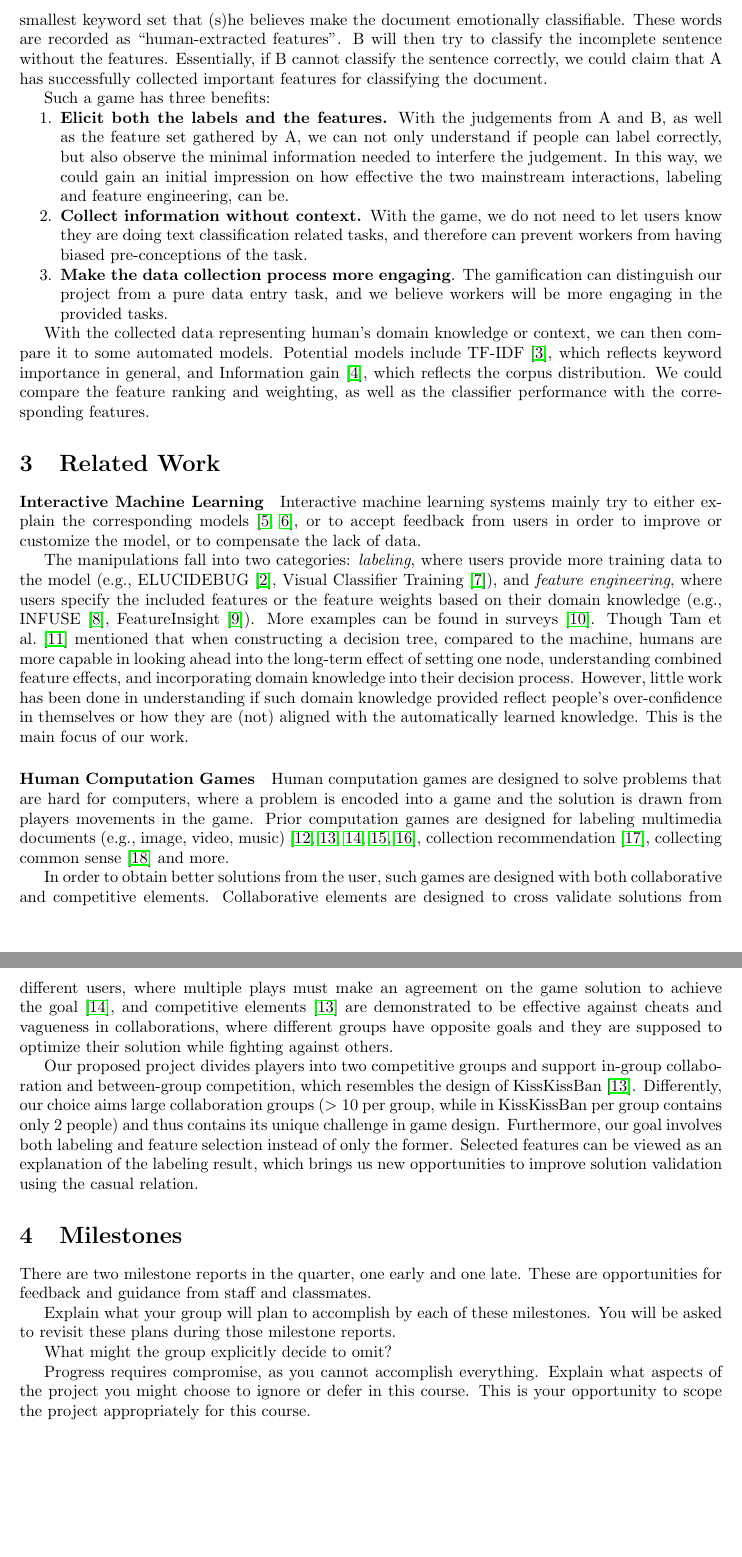
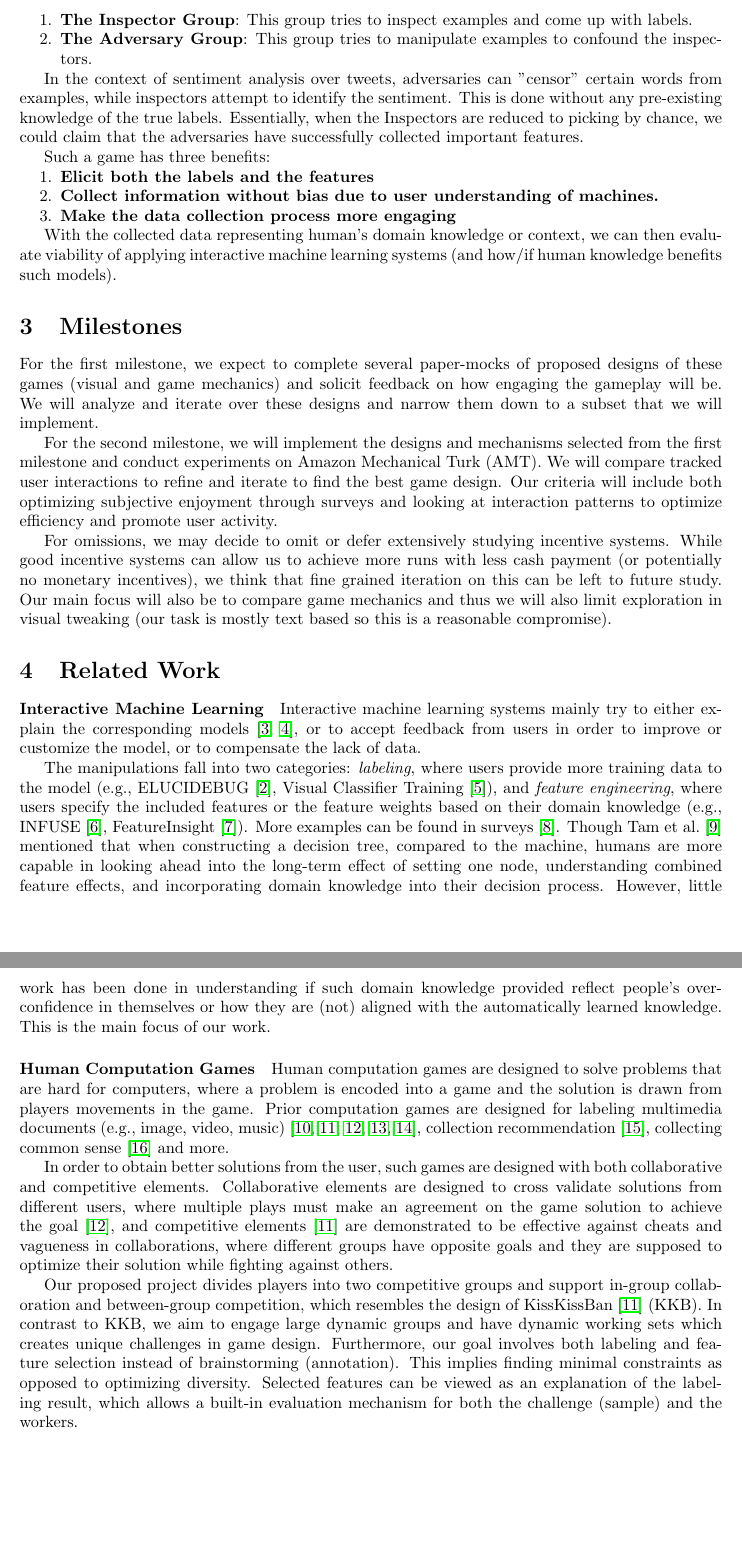
Before and after one commit to Mestway/ClashOfCrowd, a LaTeX document (writeup/proposal.tex, which reads writeup/approach.tex, writeup/milestone.tex, writeup/related.tex): two parts of pages 2 and 3 of 5, joined at a grey line, cut at the place of the change, the shorter picture padded with empty space. Compiled offline with pdfLaTeX.

Commit message:
Updated final draft

```diff
--- a/writeup/approach.tex
+++ b/writeup/approach.tex
@@ -11,15 +5,18 @@ Given an unlabeled complete tweet, A is supposed to first label the tweet as pos
-Then, A needs to block out a smallest keyword set that (s)he believes make the document emotionally classifiable.
-These words are recorded as ``human-extracted features''.
-B will then try to classify the incomplete sentence without the features.
-Essentially, if B cannot classify the sentence correctly, we could claim that A has successfully collected important features for classifying the document.
+Therefore, in this project, we propose crowdsourcing human's feedback with an adversarial competitive game. In this game there will be two groups of users:
+
+\begin{compactenum}
+\item \textbf{The Inspector Group}: This group tries to inspect examples and come up with labels.
+\item \textbf{The Adversary Group}: This group tries to manipulate examples to confound the inspectors.
+\end{compactenum}
+
+
+In the context of sentiment analysis over tweets, adversaries can "censor" certain words from examples, while inspectors attempt to identify the sentiment. This is done without any pre-existing knowledge of the true labels. Essentially, when the Inspectors are reduced to picking by chance, we could claim that the adversaries have successfully collected important features.
 
 Such a game has three benefits:
 \begin{compactenum}
-	\item \textbf{Elicit both the labels and the features.} With the judgements from A and B, as well as the feature set gathered by A, we can not only understand if people can label correctly, but also observe the minimal information needed to interfere the judgement. In this way, we could gain an initial impression on how effective the two mainstream interactions, labeling and feature engineering, can be.
-	\item \textbf{Collect information without context. }With the game, we do not need to let users know they are doing text classification related tasks, and therefore can prevent workers from having biased pre-conceptions of the task.
-	\item \textbf{Make the data collection process more engaging}. The gamification can distinguish our project from a pure data entry task, and we believe workers will be more engaging in the provided tasks.
+	\item \textbf{Elicit both the labels and the features}
+	\item \textbf{Collect information without bias due to user understanding of machines. }
+	\item \textbf{Make the data collection process more engaging}
 \end{compactenum}
 
-With the collected data representing human's domain knowledge or context, we can then compare it to some automated models.
-Potential models include TF-IDF~\cite{ramos2003using}, which reflects keyword importance in general, and Information gain~\cite{kent1983information}, which reflects the corpus distribution.
-We could compare the feature ranking and weighting, as well as the classifier performance with the corresponding features.
+With the collected data representing human's domain knowledge or context, we can then evaluate viability of applying interactive machine learning systems (and how/if human knowledge benefits such models).
--- a/writeup/milestone.tex
+++ b/writeup/milestone.tex
@@ -1,9 +1,15 @@
 \section{Milestones}
 
-There are two milestone reports in the quarter, one early and one late. These are opportunities for feedback and guidance from staff and classmates.
+%There are two milestone reports in the quarter, one early and one late. These are opportunities for feedback and guidance from staff and classmates.
 
-Explain what your group will plan to accomplish by each of these milestones. You will be asked to revisit these plans during those milestone reports.
+%Explain what your group will plan to accomplish by each of these milestones. You will be asked to revisit these plans during those milestone reports.
 
-What might the group explicitly decide to omit?
+%What might the group explicitly decide to omit?
 
-Progress requires compromise, as you cannot accomplish everything. Explain what aspects of the project you might choose to ignore or defer in this course. This is your opportunity to scope the project appropriately for this course.
+%Progress requires compromise, as you cannot accomplish everything. Explain what aspects of the project you might choose to ignore or defer in this course. This is your opportunity to scope the project appropriately for this course.
+
+For the first milestone, we expect to complete several paper-mocks of proposed designs of these games (visual and game mechanics) and solicit feedback on how engaging the gameplay will be. We will analyze and iterate over these designs and narrow them down to a subset that we will implement.
+
+For the second milestone, we will implement the designs and mechanisms selected from the first milestone and conduct experiments on Amazon Mechanical Turk (AMT). We will compare tracked user interactions to refine and iterate to find the best game design. Our criteria will include both optimizing subjective enjoyment through surveys and looking at interaction patterns to optimize efficiency and promote user activity.
+
+For omissions, we may decide to omit or defer extensively studying incentive systems. While good incentive systems can allow us to achieve more runs with less cash payment (or potentially no monetary incentives), we think that fine grained iteration on this can be left to future study. Our main focus will also be to compare game mechanics and thus we will also limit exploration in visual tweaking (our task is mostly text based so this is a reasonable compromise).
--- a/writeup/related.tex
+++ b/writeup/related.tex
@@ -22,4 +22,4 @@ Human computation games are designed to solve problems that are hard for compute
 
 In order to obtain better solutions from the user, such games are designed with both collaborative and competitive elements. Collaborative elements are designed to cross validate solutions from different users, where multiple plays must make an agreement on the game solution to achieve the goal~\cite{vonAhn:2006:PGL:1124772.1124782}, and competitive elements~\cite{ho2009kisskissban} are demonstrated to be effective against cheats and vagueness in collaborations, where different groups have opposite goals and they are supposed to optimize their solution while fighting against others.
 
-Our proposed project divides players into two competitive groups and support in-group collaboration and between-group competition, which resembles the design of KissKissBan~\cite{ho2009kisskissban}. Differently, our choice aims large collaboration groups ($> 10$ per group, while in KissKissBan per group contains only 2 people) and thus contains its unique challenge in game design. Furthermore, our goal involves both labeling and feature selection instead of only the former. Selected features can be viewed as an explanation of the labeling result, which brings us new opportunities to improve solution validation using the casual relation.
+Our proposed project divides players into two competitive groups and support in-group collaboration and between-group competition, which resembles the design of KissKissBan~\cite{ho2009kisskissban} (KKB). In contrast to KKB, we aim to engage large dynamic groups and have dynamic working sets which creates unique challenges in game design. Furthermore, our goal involves both labeling and feature selection instead of brainstorming (annotation). This implies finding minimal constraints as opposed to optimizing diversity. Selected features can be viewed as an explanation of the labeling result, which allows a built-in evaluation mechanism for both the challenge (sample) and the workers.
```
Also changed, not shown: writeup/intro.tex (+8 -10 lines), writeup/proposal.tex (+1 -1 lines), writeup/proposal.bbl (added), writeup/approach.tex (8 more changed lines), 1 other file.
